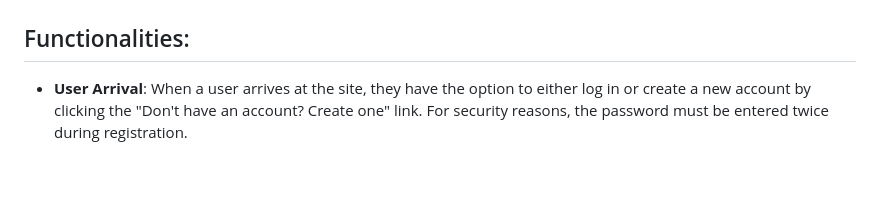
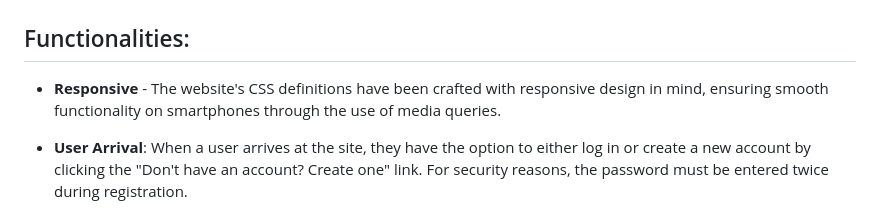
Before and after one commit to jerekarp/hyte-backend, a Markdown page: README.md, the part around the change. Rendered like a GitHub page; blank space fills up the shorter version.

```diff
--- a/README.md
+++ b/README.md
@@ -23,6 +23,8 @@
 
 
 ## Functionalities:
+
+- **Responsive** - The website's CSS definitions have been crafted with responsive design in mind, ensuring smooth functionality on smartphones through the use of media queries.
 
 - **User Arrival**: When a user arrives at the site, they have the option to either log in or create a new account by clicking the "Don't have an account? Create one" link. For security reasons, the password must be entered twice during registration.
 
```
